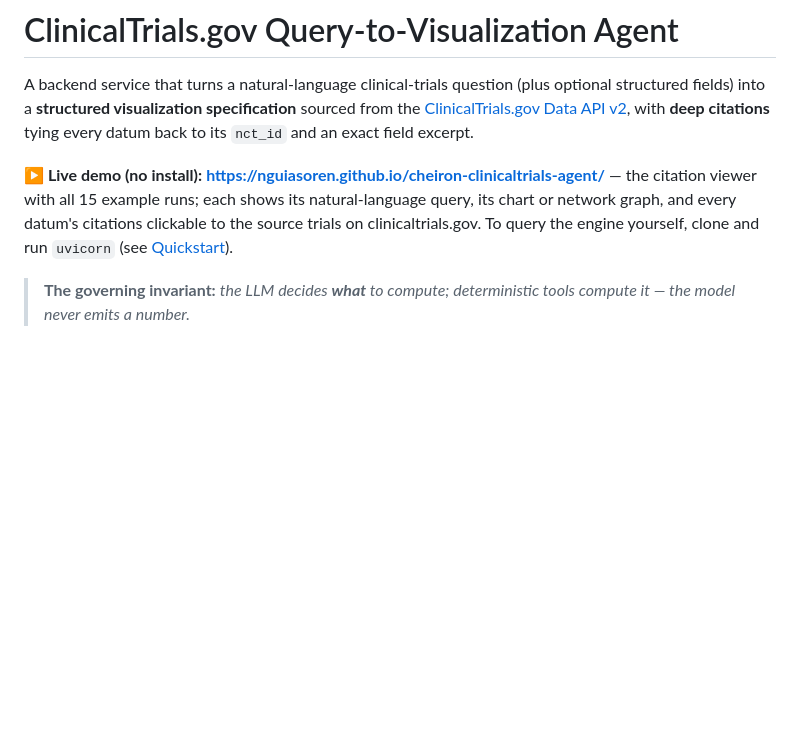
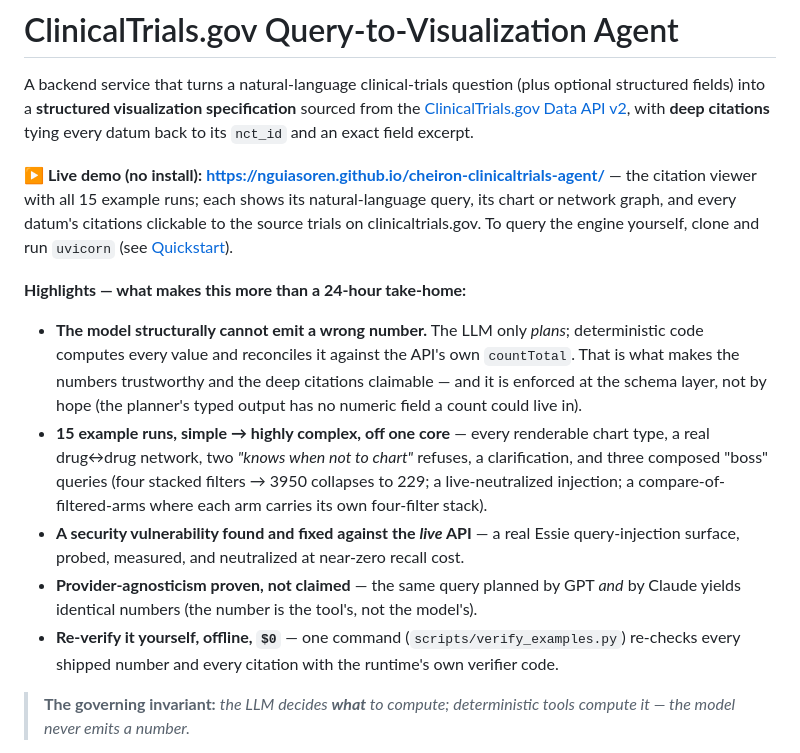
Before and after one commit to nguiaSoren/cheiron-clinicaltrials-agent, a Markdown page: README.md, the part around the change. Rendered like a GitHub page; blank space fills up the shorter version.

Commit message:
README: add a Highlights block so the over-delivery lands on a skim

```diff
--- a/README.md
+++ b/README.md
@@ -9,6 +9,23 @@ tying every datum back to its `nct_id` and an exact field excerpt.
 citation viewer with all 15 example runs; each shows its natural-language query, its chart or network
 graph, and every datum's citations clickable to the source trials on clinicaltrials.gov. To query the
 engine yourself, clone and run `uvicorn` (see [Quickstart](#quickstart)).
+
+**Highlights — what makes this more than a 24-hour take-home:**
+
+- **The model structurally cannot emit a wrong number.** The LLM only *plans*; deterministic code
+  computes every value and reconciles it against the API's own `countTotal`. That is what makes the
+  numbers trustworthy and the deep citations claimable — and it is enforced at the schema layer, not by
+  hope (the planner's typed output has no numeric field a count could live in).
+- **15 example runs, simple → highly complex, off one core** — every renderable chart type, a real
+  drug↔drug network, two *"knows when not to chart"* refuses, a clarification, and three composed "boss"
+  queries (four stacked filters → 3950 collapses to 229; a live-neutralized injection; a
+  compare-of-filtered-arms where each arm carries its own four-filter stack).
+- **A security vulnerability found and fixed against the *live* API** — a real Essie query-injection
+  surface, probed, measured, and neutralized at near-zero recall cost.
+- **Provider-agnosticism proven, not claimed** — the same query planned by GPT *and* by Claude yields
+  identical numbers (the number is the tool's, not the model's).
+- **Re-verify it yourself, offline, `$0`** — one command (`scripts/verify_examples.py`) re-checks every
+  shipped number and every citation with the runtime's own verifier code.
 
 > **The governing invariant:** *the LLM decides **what** to compute; deterministic tools compute
 > it — the model never emits a number.*
```
